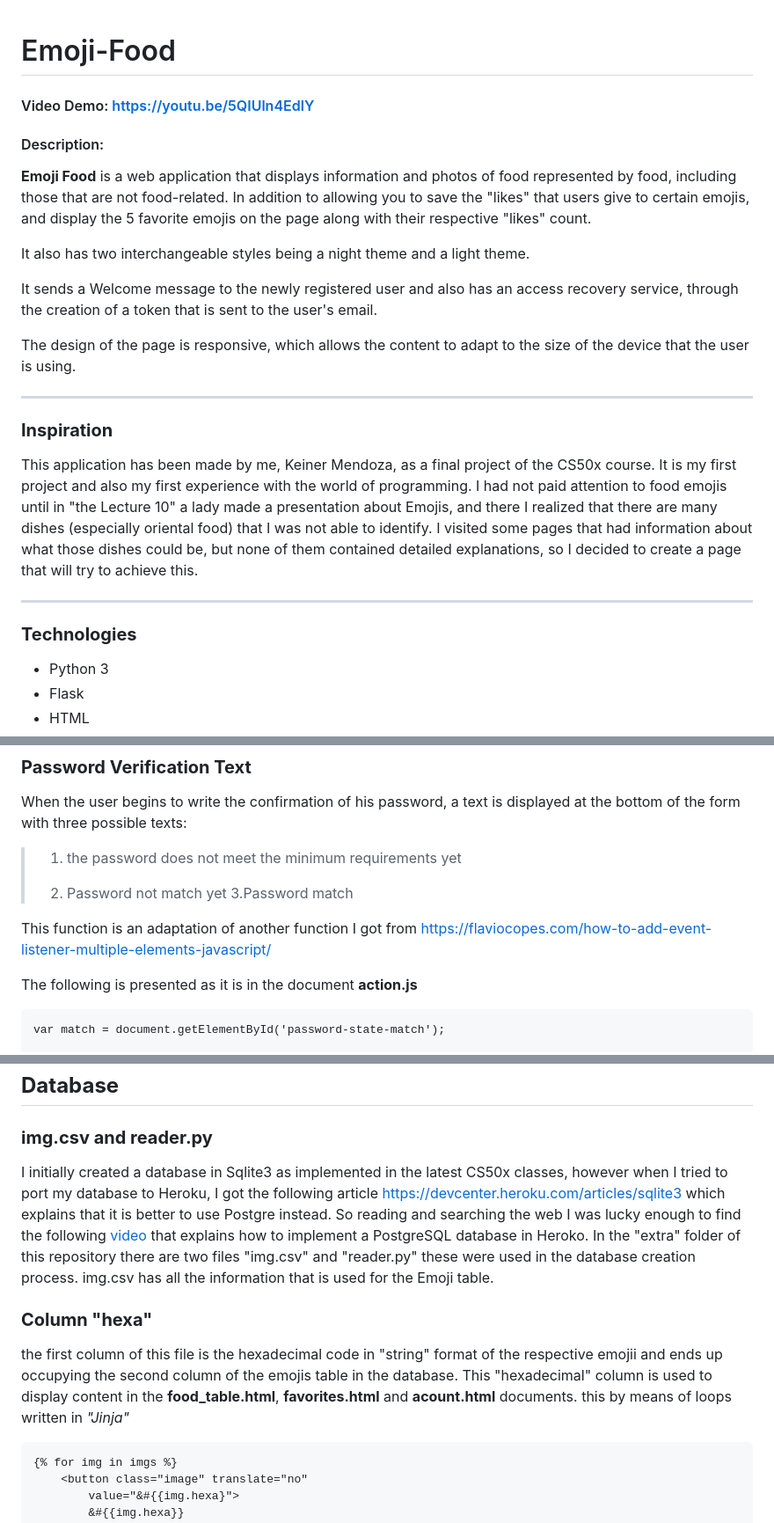
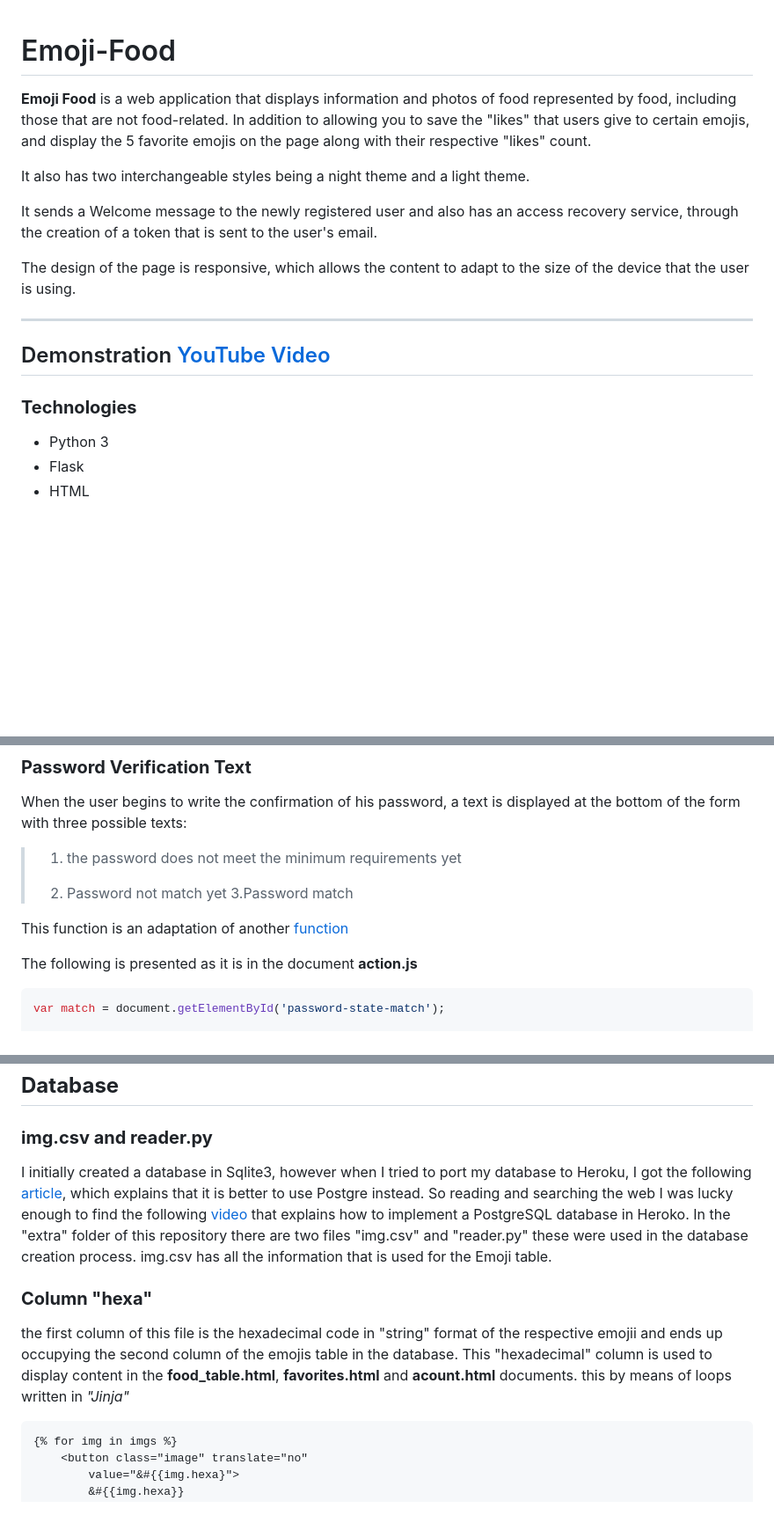
Before and after one commit to keinermendoza/emoji-food, a Markdown page: README.md, 3 parts joined by grey strips. Shown at 88% size. Rendered like a GitHub page; blank space fills up the shorter version.

````diff
--- a/README.md
+++ b/README.md
@@ -1,8 +1,4 @@
 # Emoji-Food
-
-#### Video Demo: <https://youtu.be/5QIUln4EdlY>
-
-#### Description:
 
 **Emoji Food** is a web application that displays information and photos of food represented by food, including those that are not food-related.
 In addition to allowing you to save the "likes" that users give to certain emojis, and display the 5 favorite emojis on the page along with their respective "likes" count.
@@ -15,14 +11,9 @@ The design of the page is responsive, which allows the content to adapt to the s
 
 * * *
 
-### **Inspiration**
-
-This application has been made by me, Keiner Mendoza, as a final project of the CS50x course. It is my first project and also my first experience with the world of programming. I had not paid attention to food emojis until in "the Lecture 10" a lady made a presentation about Emojis, and there I realized that there are many dishes (especially oriental food) that I was not able to identify. I visited some pages that had information about what those dishes could be, but none of them contained detailed explanations, so I decided to create a page that will try to achieve this.
-
-* * *
+## Demonstration [YouTube Video](https://youtu.be/5QIUln4EdlY)
 
 ### **Technologies**
-
 + Python 3
 + Flask
 + HTML
@@ -161,11 +152,11 @@ When the user begins to write the confirmation of his password, a text is displa
 > 2. Password not match yet
 > 3.Password match
 
-This function is an adaptation of another function I got from <https://flaviocopes.com/how-to-add-event-listener-multiple-elements-javascript/>
+This function is an adaptation of another [function](https://flaviocopes.com/how-to-add-event-listener-multiple-elements-javascript)
 
 The following is presented as it is in the document **action.js**
 
-```
+```javascript
 var match = document.getElementById('password-state-match');
 
         [document.getElementById('password'), document.getElementById("confirmation")].forEach(item => {
@@ -262,9 +253,8 @@ In favorites, a count is displayed of the 5 emojis with the most likes on the pa
 ## **Database**
 
 ### **img.csv and reader.py**
-I initially created a database in Sqlite3 as implemented in the latest CS50x classes, however when I tried to port my database to Heroku, I got the following article
-<a><https://devcenter.heroku.com/articles/sqlite3></a> which explains that it is better to use Postgre instead.
-So reading and searching the web I was lucky enough to find the following <a href="https://www.youtube.com/watch?v=gu980iXwY5c">video</a> that explains how to implement a PostgreSQL database in Heroko.
+I initially created a database in Sqlite3, however when I tried to port my database to Heroku, I got the following [article](https://devcenter.heroku.com/articles/sqlite3), which explains that it is better to use Postgre instead.
+So reading and searching the web I was lucky enough to find the following [video](https://www.youtube.com/watch?v=gu980iXwY5c) that explains how to implement a PostgreSQL database in Heroko.
 In the "extra" folder of this repository there are two files "img.csv" and "reader.py" these were used in the database creation process.
 img.csv has all the information that is used for the
 Emoji table.
@@ -275,7 +265,7 @@ the first column of this file is the hexadecimal code in "string" format of the
 This "hexadecimal" column is used to display content in the **food_table.html**, **favorites.html** and **acount.html** documents.
 this by means of loops written in *"Jinja"*
 
-```
+```jinja
 {% for img in imgs %}
     <button class="image" translate="no"
         value="&#{{img.hexa}">
````
Also changed, not shown: other parts of README.md (+18 -18 lines).
